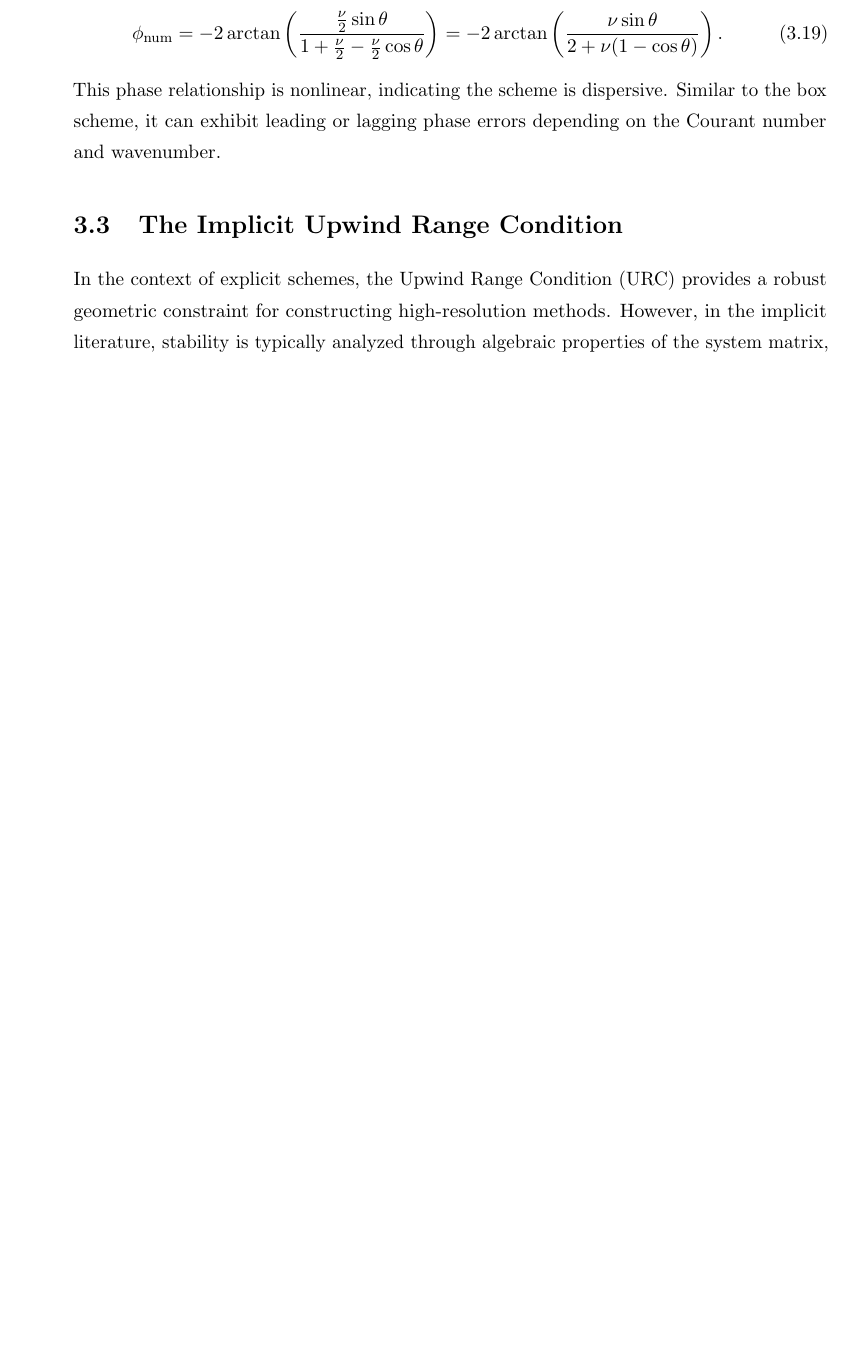
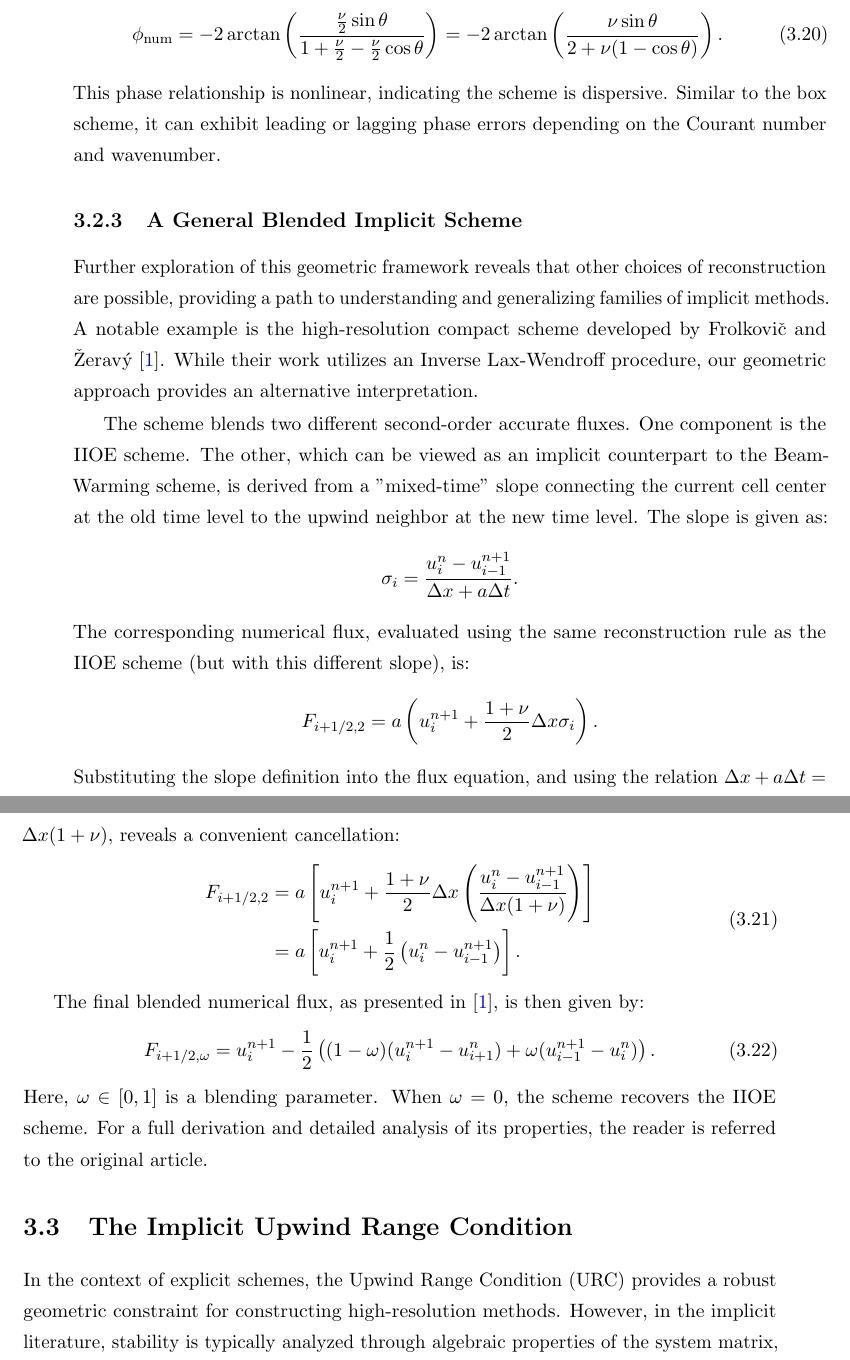
Before and after one commit to IbolyaGergo/geometric-fv, a LaTeX thesis (paper/main.tex, which reads paper/chapters/implicit.tex): part of page 23 of 25 before the commit and two parts of pages 23 and 24 of 27 after it, the two joined at a grey line, cut so that both start at the same text, the shorter picture padded with empty space. Compiled offline with pdfLaTeX.

Commit message:
Add Frolkovic's high-res scheme interpretation

```diff
--- a/paper/chapters/implicit.tex
+++ b/paper/chapters/implicit.tex
@@ -427,8 +431,33 @@ Consequently, all numerical error for this scheme manifests as dispersion. The n
 \end{equation}
 This phase relationship is nonlinear, indicating the scheme is dispersive. Similar to the box scheme, it can exhibit leading or lagging phase errors depending on the Courant number and wavenumber.
 
+\subsection{A General Blended Implicit Scheme}
+
+Further exploration of this geometric framework reveals that other choices of reconstruction are possible, providing a path to understanding and generalizing families of implicit methods. A notable example is the high-resolution compact scheme developed by Frolkovi\v{c} and \v{Z}erav\'{y} \cite{frolkovic2023high}. While their work utilizes an Inverse Lax-Wendroff procedure, our geometric approach provides an alternative interpretation.
+
+The scheme blends two different second-order accurate fluxes. One component is the IIOE scheme. The other, which can be viewed as an implicit counterpart to the Beam-Warming scheme, is derived from a "mixed-time" slope connecting the current cell center at the old time level to the upwind neighbor at the new time level. The slope is given as:
+\[
+    \sigma_i = \frac{u_i^n - u_{i-1}^{n+1}}{\Delta x + a\Delta t}.
+\]
+The corresponding numerical flux, evaluated using the same reconstruction rule as the IIOE scheme (but with this different slope), is:
+\[
+    F_{i+1/2, 2} = a \left( u_i^{n+1} + \frac{1+\nu}{2}\Delta x \sigma_i \right).
+\]
+Substituting the slope definition into the flux equation, and using the relation \(\Delta x + a\Delta t = \Delta x(1+\nu)\), reveals a convenient cancellation:
+\begin{equation}
+    \begin{split}
+        F_{i+1/2, 2} &= a \left[ u_i^{n+1} + \frac{1+\nu}{2}\Delta x \left( \frac{u_i^n - u_{i-1}^{n+1}}{\Delta x (1 + \nu)} \right) \right] \\
+                  &= a \left[ u_i^{n+1} + \frac{1}{2} \left( u_i^n - u_{i-1}^{n+1} \right) \right].
+    \end{split}
+\end{equation}
+
+The final blended numerical flux, as presented in \cite{frolkovic2023high}, is then given by:
+\begin{equation}
+    F_{i+1/2, \omega} = u_{i}^{n+1} - \frac{1}{2}\left( (1-\omega)(u_{i}^{n+1} - u_{i+1}^{n}) + \omega(u_{i-1}^{n+1} - u_{i}^{n})
+\right).
+\end{equation}
+Here, \(\omega \in [0, 1]\) is a blending parameter. When \(\omega=0\), the scheme recovers the IIOE scheme. For a full derivation and detailed analysis of its properties, the reader is referred to the original article.
 \section{The Implicit Upwind Range Condition}%
-\label{sec:implicit-upwind-range}
 
 In the context of explicit schemes, the Upwind Range Condition (URC) provides a robust geometric constraint for constructing high-resolution methods.
 However, in the implicit literature, stability is typically analyzed through algebraic properties of the system matrix, specifically the \textit{M-Matrix property} or \textit{positivity preservation} (see, e.g., Kuzmin \cite{kuzmin2014hierarchical}).
```
Also changed, not shown: paper/bib/references.bib (+8 -9 lines), paper/chapters/implicit.tex (6 more changed lines).
